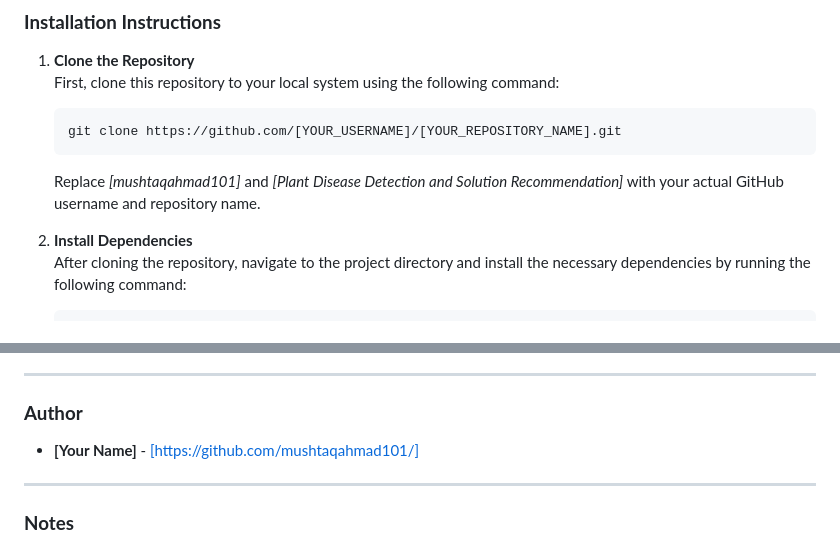
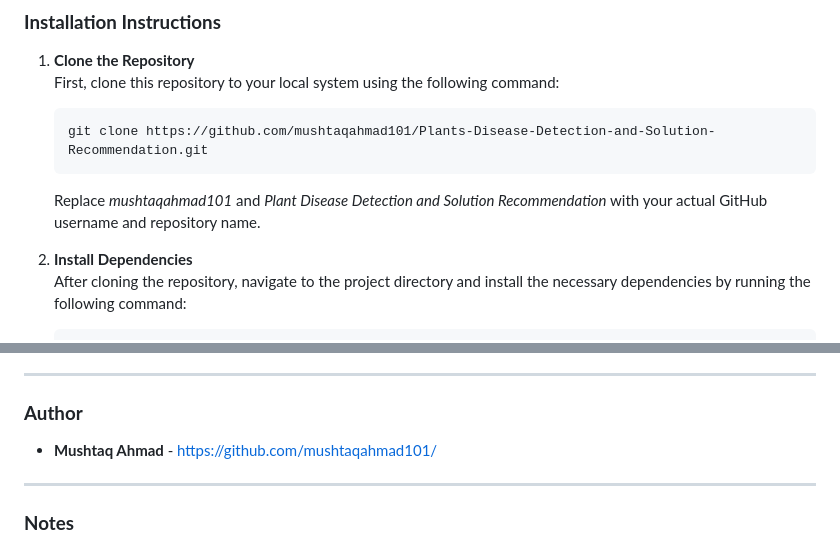
Before and after one commit to mushtaqahmad101/Plants-Diseases-Detection-and-Solution-Recommendation, a Markdown page: README.md, 2 parts joined by grey strips. GitHub-like rendering.

```diff
--- a/README.md
+++ b/README.md
@@ -17,8 +17,8 @@ The <strong>Plant Disease Detection and Solution Recommendation</strong> is an a
 
 1. <strong>Clone the Repository</strong><br>
    First, clone this repository to your local system using the following command:
-   <pre><code>git clone https://github.com/[YOUR_USERNAME]/[YOUR_REPOSITORY_NAME].git</code></pre>
-   Replace <em>[mushtaqahmad101]</em> and <em>[Plant Disease Detection and Solution Recommendation]</em> with your actual GitHub username and repository name.
+   <pre><code>git clone https://github.com/mushtaqahmad101/Plants-Disease-Detection-and-Solution-Recommendation.git</code></pre>
+   Replace <em>mushtaqahmad101</em> and <em>Plant Disease Detection and Solution Recommendation</em> with your actual GitHub username and repository name.
 
 2. <strong>Install Dependencies</strong><br>
    After cloning the repository, navigate to the project directory and install the necessary dependencies by running the following command:
@@ -66,7 +66,7 @@ Include information about your project’s license here, e.g., MIT, GPL, etc.
 
 ### <strong>Author</strong>
 
-- <strong>[Your Name]</strong> - <a href="[Your GitHub Profile URL]">[https://github.com/mushtaqahmad101/]</a>
+- <strong>Mushtaq Ahmad</strong> - <a href="[Your GitHub Profile URl">https://github.com/mushtaqahmad101/</a>
 
 ---
 
```
